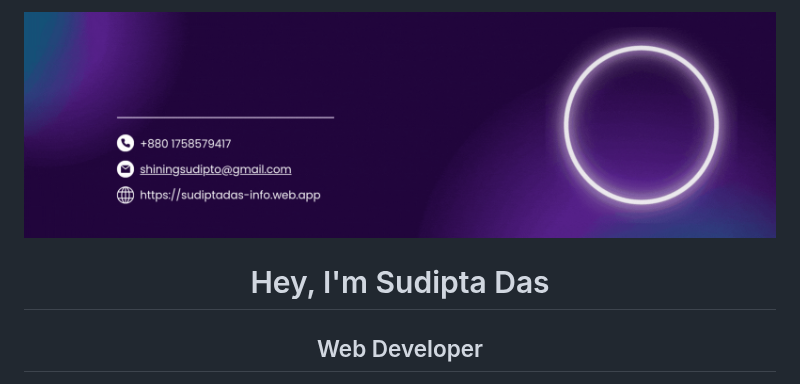
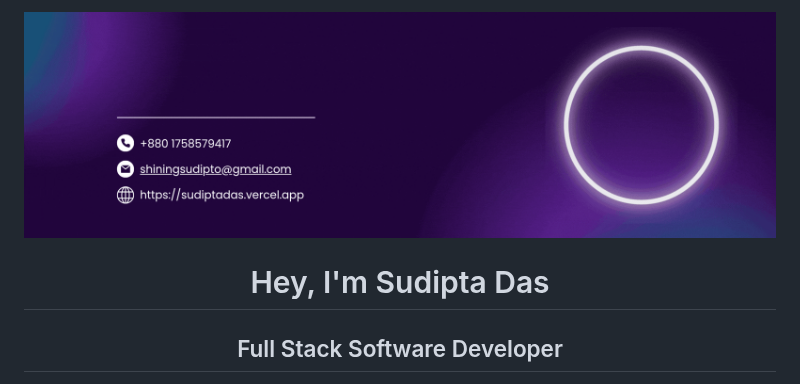
Before and after one commit to shiningsudipto/shiningsudipto, a Markdown page: README.md, the part around one of its changes. Rendered like a GitHub page; pictures changed too: assets/shiningsudipto, sudipta-das, sudiptadasweb.gif (added), assets/shiningsudipto-web-developer-mern-sudipta-das-final.gif (deleted).

```diff
--- a/README.md
+++ b/README.md
@@ -1,8 +1,8 @@
-![Demo GIF](./assets/shiningsudipto-web-developer-mern-sudipta-das-final.gif)
+![Demo GIF](./assets/shiningsudipto,%20sudipta-das,%20sudiptadasweb.gif)
 
 <!-- Name -->
 
 <h1 align="center">Hey, I'm Sudipta Das</h1>
 <!-- Position -->
-<h2 align="center">Web Developer</h2>
+<h2 align="center">Full Stack Software Developer</h2>
 <!-- Additionals -->
```
Also changed, not shown: other parts of README.md (+40 -68 lines), assets/1st-banner-img.png (deleted), assets/shiningsudipto-web-developer-mern-sudipta-das.gif (deleted), 1 other file.
